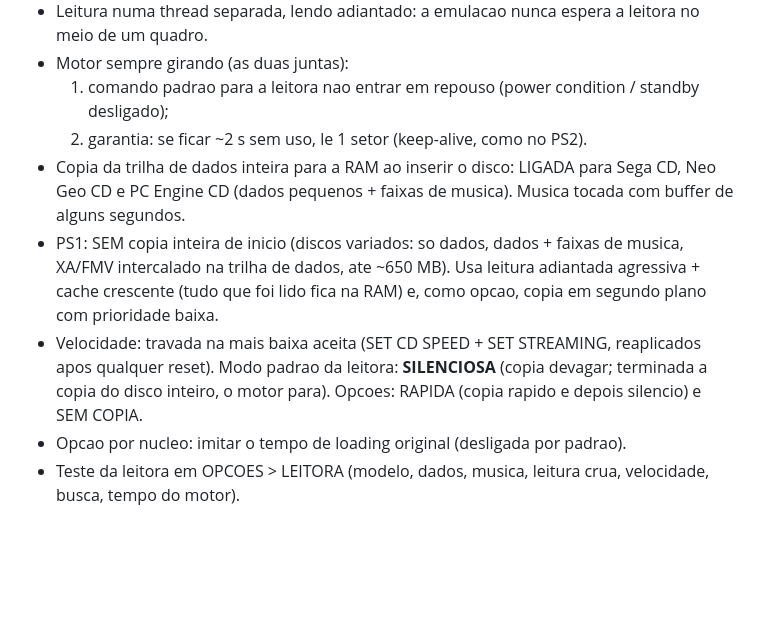
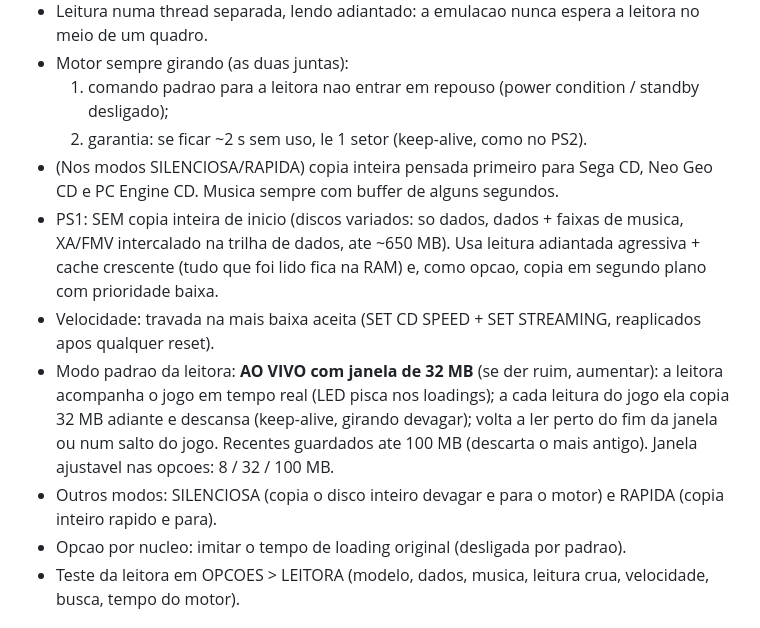
Before and after one commit to Kyllemn/PS2TVCRT, a Markdown page: retrovolt-pi/PLANO.md, the part around the change. GitHub-like rendering; blank space fills up the shorter version.

Commit message:
RETROVOLT Pi: leitora no modo AO VIVO com janela de 32 MB por padrao
Co-Authored-By: Claude Opus 5.5 <noreply@anthropic.com>
Claude-Session: https://claude.ai/code/session_013oXuvB1yyyPjaNDGtAhqEA

```diff
--- a/retrovolt-pi/PLANO.md
+++ b/retrovolt-pi/PLANO.md
@@ -20,17 +20,22 @@
   1. comando padrao para a leitora nao entrar em repouso (power condition /
      standby desligado);
   2. garantia: se ficar ~2 s sem uso, le 1 setor (keep-alive, como no PS2).
-- Copia da trilha de dados inteira para a RAM ao inserir o disco:
-  LIGADA para Sega CD, Neo Geo CD e PC Engine CD (dados pequenos + faixas
-  de musica). Musica tocada com buffer de alguns segundos.
+- (Nos modos SILENCIOSA/RAPIDA) copia inteira pensada primeiro para Sega CD,
+  Neo Geo CD e PC Engine CD. Musica sempre com buffer de alguns segundos.
 - PS1: SEM copia inteira de inicio (discos variados: so dados, dados + faixas
   de musica, XA/FMV intercalado na trilha de dados, ate ~650 MB). Usa leitura
   adiantada agressiva + cache crescente (tudo que foi lido fica na RAM) e, como
   opcao, copia em segundo plano com prioridade baixa.
 - Velocidade: travada na mais baixa aceita (SET CD SPEED + SET STREAMING,
-  reaplicados apos qualquer reset). Modo padrao da leitora: **SILENCIOSA**
-  (copia devagar; terminada a copia do disco inteiro, o motor para).
-  Opcoes: RAPIDA (copia rapido e depois silencio) e SEM COPIA.
+  reaplicados apos qualquer reset).
+- Modo padrao da leitora: **AO VIVO com janela de 32 MB** (se der ruim, aumentar):
+  a leitora acompanha o jogo em tempo real (LED pisca nos loadings); a cada
+  leitura do jogo ela copia 32 MB adiante e descansa (keep-alive, girando
+  devagar); volta a ler perto do fim da janela ou num salto do jogo.
+  Recentes guardados ate 100 MB (descarta o mais antigo).
+  Janela ajustavel nas opcoes: 8 / 32 / 100 MB.
+- Outros modos: SILENCIOSA (copia o disco inteiro devagar e para o motor) e
+  RAPIDA (copia inteiro rapido e para).
 - Opcao por nucleo: imitar o tempo de loading original (desligada por padrao).
 - Teste da leitora em OPCOES > LEITORA (modelo, dados, musica, leitura crua,
   velocidade, busca, tempo do motor).
```
